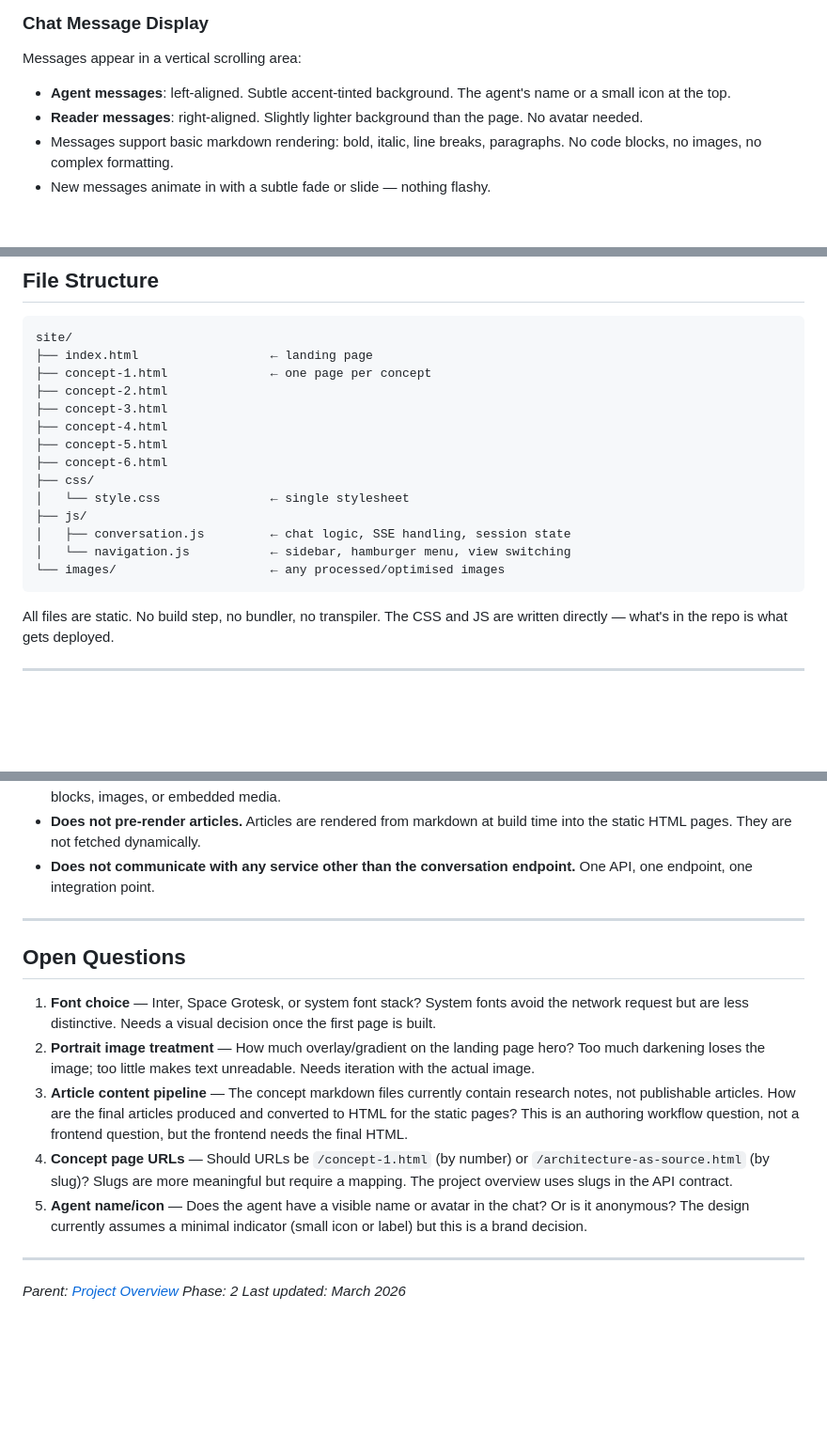
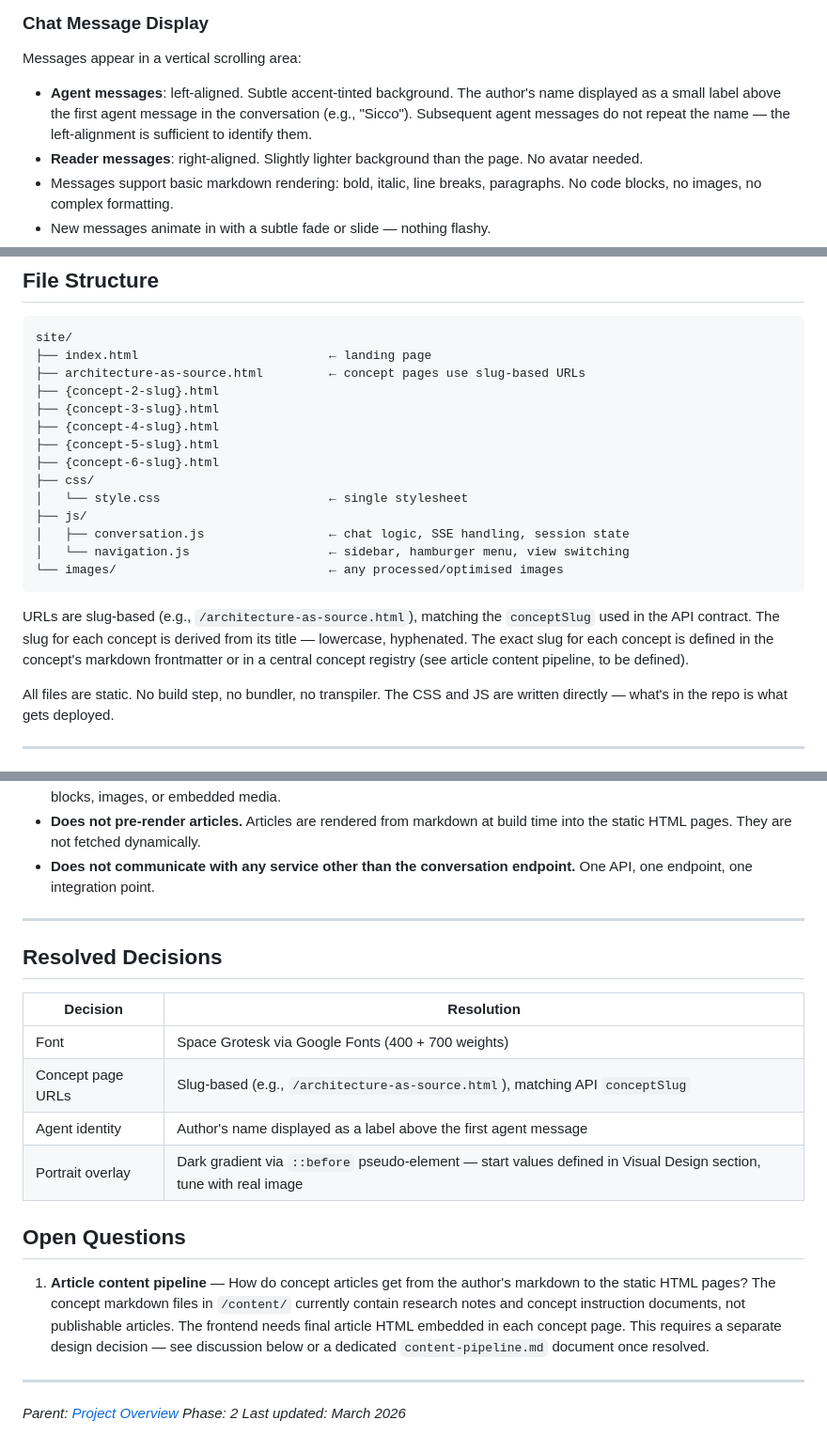
Before and after one commit to SSicco/theageofintent, a Markdown page: docs/components/frontend-site.md, 3 parts joined by grey strips. Shown at 94% size. GitHub-like rendering; blank space fills up the shorter version.

Commit message:
Resolve open questions in frontend doc: font, URLs, agent identity
- Font: Space Grotesk (Google Fonts, 400+700)
- URLs: slug-based, matching API conceptSlug
- Agent identity: author's name as label on first message
- Portrait overlay: concrete CSS gradient spec added
- Only remaining open question: article content pipeline

https://claude.ai/code/session_0172HJqoBd5iXthjkQ2bC8CE

````diff
--- a/docs/components/frontend-site.md
+++ b/docs/components/frontend-site.md
@@ -143,7 +144,7 @@ This is the default view when a reader opens a concept page. The agent opens the
 
 Messages appear in a vertical scrolling area:
 
-- **Agent messages**: left-aligned. Subtle accent-tinted background. The agent's name or a small icon at the top.
+- **Agent messages**: left-aligned. Subtle accent-tinted background. The author's name displayed as a small label above the first agent message in the conversation (e.g., "Sicco"). Subsequent agent messages do not repeat the name — the left-alignment is sufficient to identify them.
 - **Reader messages**: right-aligned. Slightly lighter background than the page. No avatar needed.
 - Messages support basic markdown rendering: bold, italic, line breaks, paragraphs. No code blocks, no images, no complex formatting.
 - New messages animate in with a subtle fade or slide — nothing flashy.
@@ -342,20 +343,22 @@ The input bar remains enabled after an error — the reader can try sending anot
 
 ```
 site/
-├── index.html                  ← landing page
-├── concept-1.html              ← one page per concept
-├── concept-2.html
-├── concept-3.html
-├── concept-4.html
-├── concept-5.html
-├── concept-6.html
+├── index.html                          ← landing page
+├── architecture-as-source.html         ← concept pages use slug-based URLs
+├── {concept-2-slug}.html
+├── {concept-3-slug}.html
+├── {concept-4-slug}.html
+├── {concept-5-slug}.html
+├── {concept-6-slug}.html
 ├── css/
-│   └── style.css               ← single stylesheet
+│   └── style.css                       ← single stylesheet
 ├── js/
-│   ├── conversation.js         ← chat logic, SSE handling, session state
-│   └── navigation.js           ← sidebar, hamburger menu, view switching
-└── images/                     ← any processed/optimised images
+│   ├── conversation.js                 ← chat logic, SSE handling, session state
+│   └── navigation.js                   ← sidebar, hamburger menu, view switching
+└── images/                             ← any processed/optimised images
 ```
+
+URLs are slug-based (e.g., `/architecture-as-source.html`), matching the `conceptSlug` used in the API contract. The slug for each concept is derived from its title — lowercase, hyphenated. The exact slug for each concept is defined in the concept's markdown frontmatter or in a central concept registry (see article content pipeline, to be defined).
 
 All files are static. No build step, no bundler, no transpiler. The CSS and JS are written directly — what's in the repo is what gets deployed.
 
@@ -387,13 +390,18 @@ The hamburger menu overlay:
 
 ---
 
+## Resolved Decisions
+
+| Decision | Resolution |
+|----------|-----------|
+| Font | Space Grotesk via Google Fonts (400 + 700 weights) |
+| Concept page URLs | Slug-based (e.g., `/architecture-as-source.html`), matching API `conceptSlug` |
+| Agent identity | Author's name displayed as a label above the first agent message |
+| Portrait overlay | Dark gradient via `::before` pseudo-element — start values defined in Visual Design section, tune with real image |
+
 ## Open Questions
 
-1. **Font choice** — Inter, Space Grotesk, or system font stack? System fonts avoid the network request but are less distinctive. Needs a visual decision once the first page is built.
-2. **Portrait image treatment** — How much overlay/gradient on the landing page hero? Too much darkening loses the image; too little makes text unreadable. Needs iteration with the actual image.
-3. **Article content pipeline** — The concept markdown files currently contain research notes, not publishable articles. How are the final articles produced and converted to HTML for the static pages? This is an authoring workflow question, not a frontend question, but the frontend needs the final HTML.
-4. **Concept page URLs** — Should URLs be `/concept-1.html` (by number) or `/architecture-as-source.html` (by slug)? Slugs are more meaningful but require a mapping. The project overview uses slugs in the API contract.
-5. **Agent name/icon** — Does the agent have a visible name or avatar in the chat? Or is it anonymous? The design currently assumes a minimal indicator (small icon or label) but this is a brand decision.
+1. **Article content pipeline** — How do concept articles get from the author's markdown to the static HTML pages? The concept markdown files in `/content/` currently contain research notes and concept instruction documents, not publishable articles. The frontend needs final article HTML embedded in each concept page. This requires a separate design decision — see discussion below or a dedicated `content-pipeline.md` document once resolved.
 
 ---
 
````
Also changed, not shown: other parts of docs/components/frontend-site.md (+5 -4 lines).
